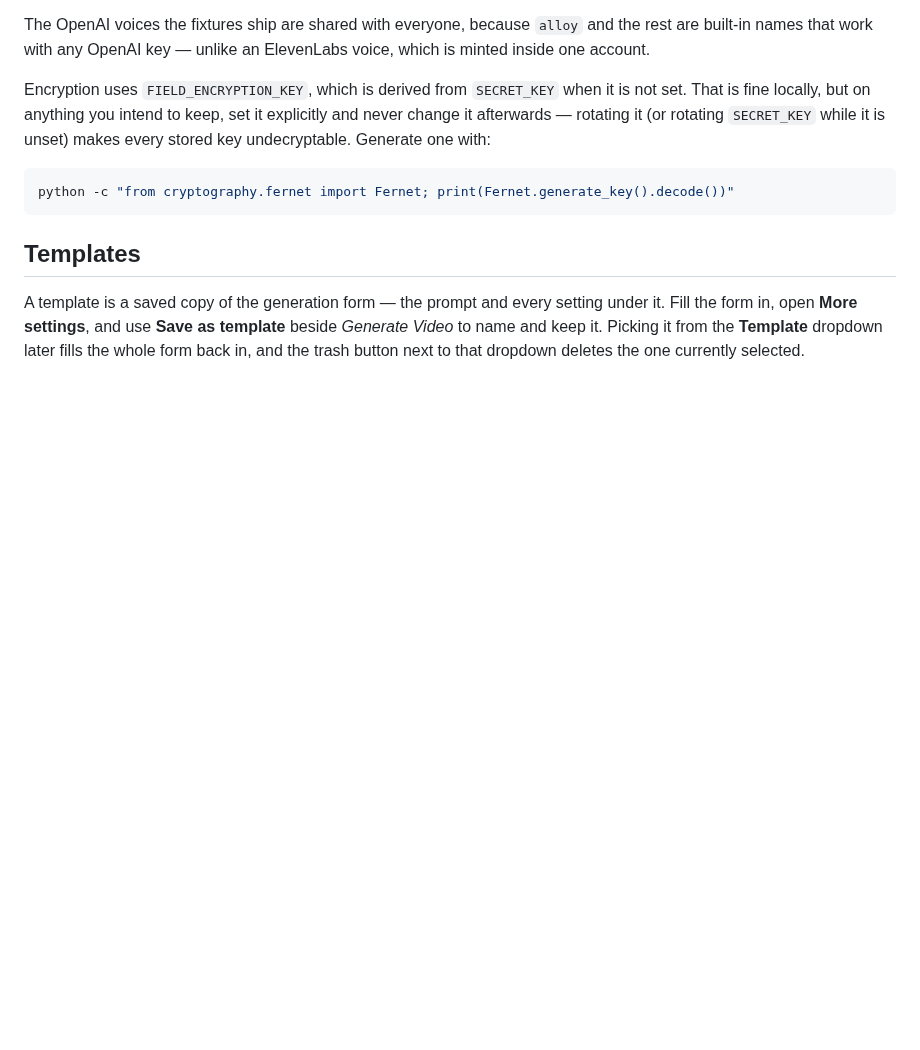
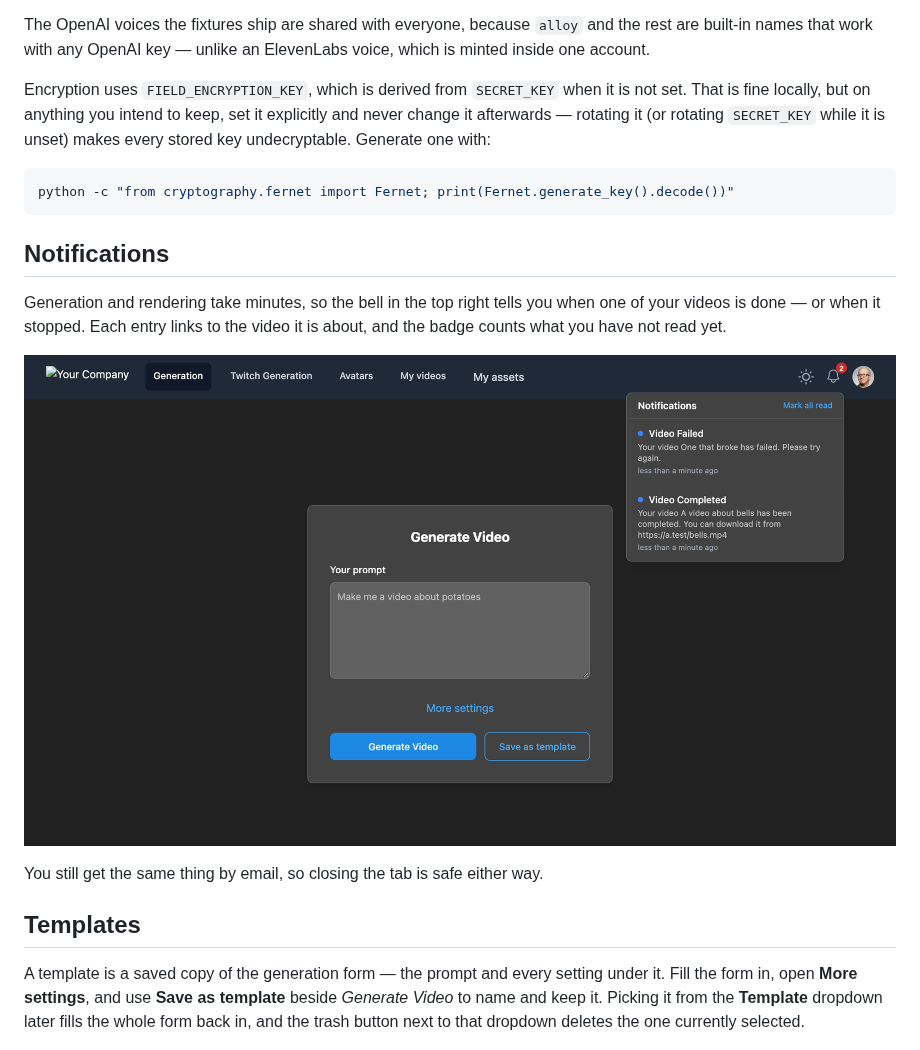
Before and after one commit to kostas2370/Video-Creator, a Markdown page: README.md, the part around the change. GitHub-like rendering; pictures changed too: docs/screenshots/bell-open.png (added); blank space fills up the shorter version.

````diff
--- a/README.md
+++ b/README.md
@@ -315,6 +315,16 @@ unset) makes every stored key undecryptable. Generate one with:
 python -c "from cryptography.fernet import Fernet; print(Fernet.generate_key().decode())"
 ```
 
+## Notifications
+
+Generation and rendering take minutes, so the bell in the top right tells you when one
+of your videos is done — or when it stopped. Each entry links to the video it is about,
+and the badge counts what you have not read yet.
+
+![The notification bell](docs/screenshots/bell-open.png)
+
+You still get the same thing by email, so closing the tab is safe either way.
+
 ## Templates
 
 A template is a saved copy of the generation form — the prompt and every setting under
````
Also changed, not shown: 10 other files.
